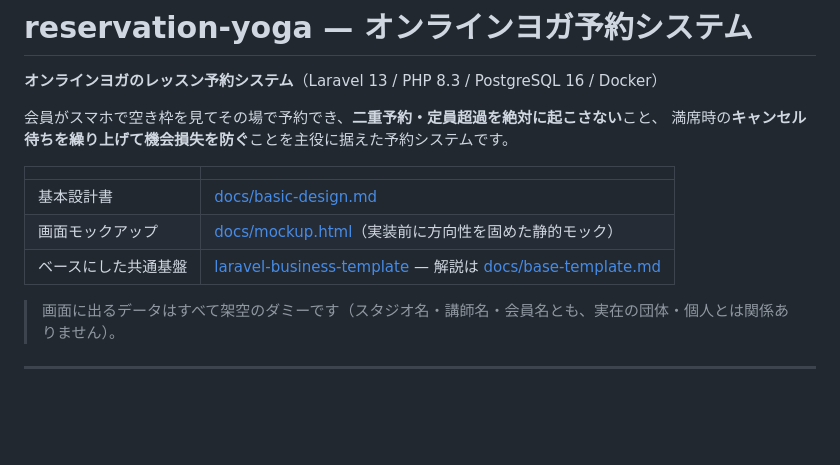
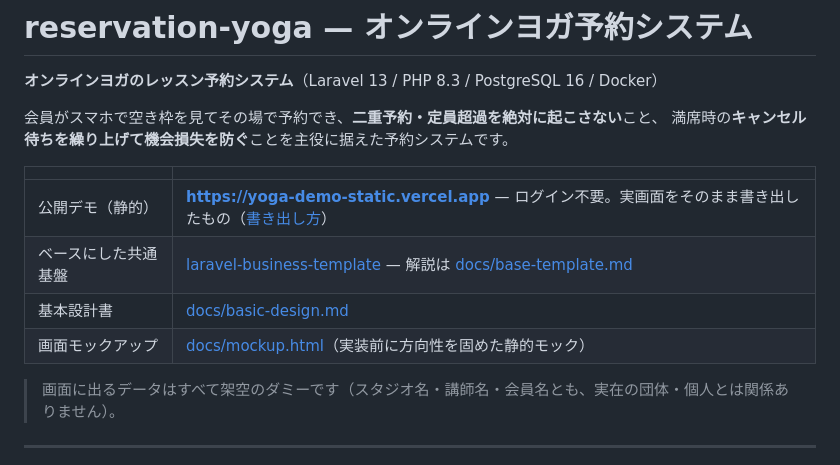
Before and after one commit to koutadev/reservation-yoga, a Markdown page: README.md, the part around the change. Rendered like a GitHub page; blank space fills up the shorter version.

Commit message:
docs: README 冒頭に公開デモと共通基盤へのリンクを載せる
Co-Authored-By: Claude Opus 5 (1M context) <noreply@anthropic.com>
Claude-Session: https://claude.ai/code/session_013ExGznw5TD7yzZfLkuoHqZ

```diff
--- a/README.md
+++ b/README.md
@@ -7,9 +7,10 @@
 
 | | |
 | --- | --- |
+| 公開デモ（静的） | **<https://yoga-demo-static.vercel.app>** — ログイン不要。実画面をそのまま書き出したもの（[書き出し方](#静的デモ)） |
+| ベースにした共通基盤 | [laravel-business-template](https://github.com/koutadev/laravel-business-template) — 解説は [docs/base-template.md](docs/base-template.md) |
 | 基本設計書 | [docs/basic-design.md](docs/basic-design.md) |
 | 画面モックアップ | [docs/mockup.html](docs/mockup.html)（実装前に方向性を固めた静的モック） |
-| ベースにした共通基盤 | [laravel-business-template](https://github.com/koutadev/laravel-business-template) — 解説は [docs/base-template.md](docs/base-template.md) |
 
 > 画面に出るデータはすべて架空のダミーです（スタジオ名・講師名・会員名とも、実在の団体・個人とは関係ありません）。
 
```
